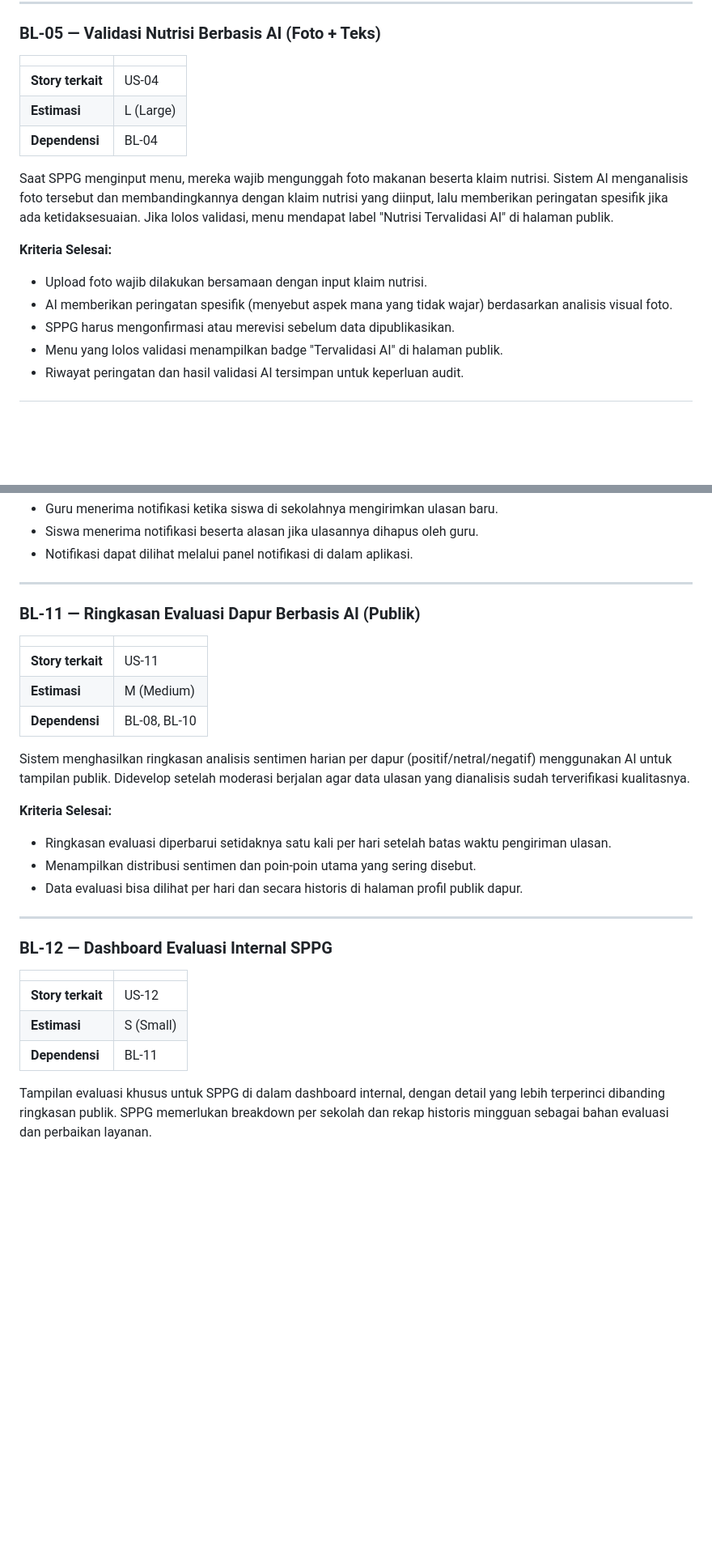
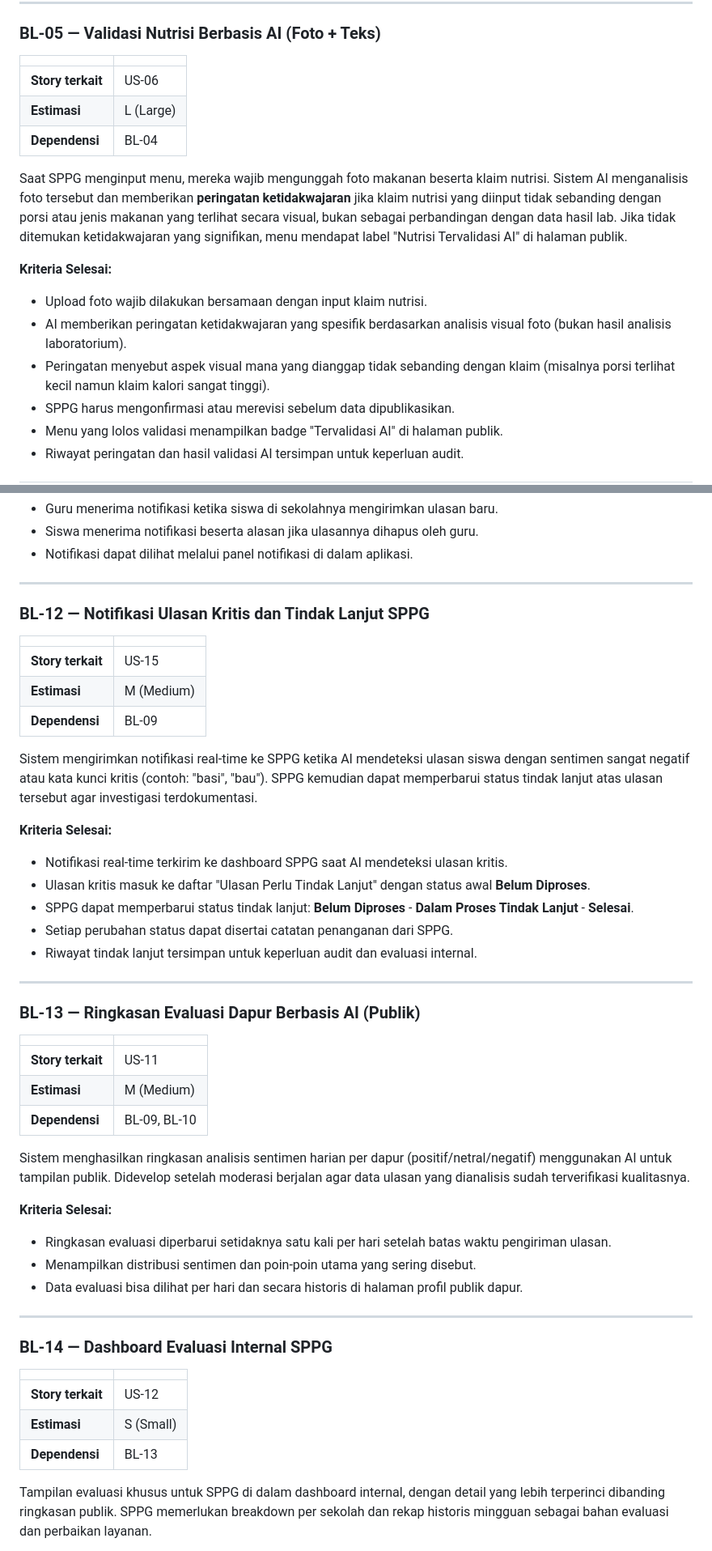
Before and after one commit to Adityamulyaf/praktikum-rpl-a-02, a Markdown page: docs/backlog.md, 2 parts joined by grey strips. Shown at 81% size. GitHub-like rendering; blank space fills up the shorter version.

```diff
--- a/docs/backlog.md
+++ b/docs/backlog.md
@@ -98,16 +100,17 @@ SPPG menginput menu makanan harian per dapur lengkap dengan komponen makanan dan
 
 | | |
 |---|---|
-| **Story terkait** | US-04 |
+| **Story terkait** | US-06 |
 | **Estimasi** | L (Large) |
 | **Dependensi** | BL-04 |
 
-Saat SPPG menginput menu, mereka wajib mengunggah foto makanan beserta klaim nutrisi. Sistem AI menganalisis foto tersebut dan membandingkannya dengan klaim nutrisi yang diinput, lalu memberikan peringatan spesifik jika ada ketidaksesuaian. Jika lolos validasi, menu mendapat label "Nutrisi Tervalidasi AI" di halaman publik.
+Saat SPPG menginput menu, mereka wajib mengunggah foto makanan beserta klaim nutrisi. Sistem AI menganalisis foto tersebut dan memberikan **peringatan ketidakwajaran** jika klaim nutrisi yang diinput tidak sebanding dengan porsi atau jenis makanan yang terlihat secara visual, bukan sebagai perbandingan dengan data hasil lab. Jika tidak ditemukan ketidakwajaran yang signifikan, menu mendapat label "Nutrisi Tervalidasi AI" di halaman publik.
 
 **Kriteria Selesai:**
 
 - Upload foto wajib dilakukan bersamaan dengan input klaim nutrisi.
-- AI memberikan peringatan spesifik (menyebut aspek mana yang tidak wajar) berdasarkan analisis visual foto.
+- AI memberikan peringatan ketidakwajaran yang spesifik berdasarkan analisis visual foto (bukan hasil analisis laboratorium).
+- Peringatan menyebut aspek visual mana yang dianggap tidak sebanding dengan klaim (misalnya porsi terlihat kecil namun klaim kalori sangat tinggi).
 - SPPG harus mengonfirmasi atau merevisi sebelum data dipublikasikan.
 - Menu yang lolos validasi menampilkan badge "Tervalidasi AI" di halaman publik.
 - Riwayat peringatan dan hasil validasi AI tersimpan untuk keperluan audit.
@@ -211,13 +232,33 @@ Mekanisme notifikasi untuk mendukung alur komunikasi antar role. Diperlukan agar
 
 ---
 
-### BL-11 — Ringkasan Evaluasi Dapur Berbasis AI (Publik)
+### BL-12 — Notifikasi Ulasan Kritis dan Tindak Lanjut SPPG
+
+| | |
+|---|---|
+| **Story terkait** | US-15 |
+| **Estimasi** | M (Medium) |
+| **Dependensi** | BL-09 |
+
+Sistem mengirimkan notifikasi real-time ke SPPG ketika AI mendeteksi ulasan siswa dengan sentimen sangat negatif atau kata kunci kritis (contoh: "basi", "bau"). SPPG kemudian dapat memperbarui status tindak lanjut atas ulasan tersebut agar investigasi terdokumentasi.
+
+**Kriteria Selesai:**
+
+- Notifikasi real-time terkirim ke dashboard SPPG saat AI mendeteksi ulasan kritis.
+- Ulasan kritis masuk ke daftar "Ulasan Perlu Tindak Lanjut" dengan status awal **Belum Diproses**.
+- SPPG dapat memperbarui status tindak lanjut: **Belum Diproses** - **Dalam Proses Tindak Lanjut** - **Selesai**.
+- Setiap perubahan status dapat disertai catatan penanganan dari SPPG.
+- Riwayat tindak lanjut tersimpan untuk keperluan audit dan evaluasi internal.
+
+---
+
+### BL-13 — Ringkasan Evaluasi Dapur Berbasis AI (Publik)
 
 | | |
 |---|---|
 | **Story terkait** | US-11 |
 | **Estimasi** | M (Medium) |
-| **Dependensi** | BL-08, BL-10 |
+| **Dependensi** | BL-09, BL-10 |
 
 Sistem menghasilkan ringkasan analisis sentimen harian per dapur (positif/netral/negatif) menggunakan AI untuk tampilan publik. Didevelop setelah moderasi berjalan agar data ulasan yang dianalisis sudah terverifikasi kualitasnya.
 
@@ -229,13 +270,13 @@ Sistem menghasilkan ringkasan analisis sentimen harian per dapur (positif/netral
 
 ---
 
-### BL-12 — Dashboard Evaluasi Internal SPPG
+### BL-14 — Dashboard Evaluasi Internal SPPG
 
 | | |
 |---|---|
 | **Story terkait** | US-12 |
 | **Estimasi** | S (Small) |
-| **Dependensi** | BL-11 |
+| **Dependensi** | BL-13 |
 
 Tampilan evaluasi khusus untuk SPPG di dalam dashboard internal, dengan detail yang lebih terperinci dibanding ringkasan publik. SPPG memerlukan breakdown per sekolah dan rekap historis mingguan sebagai bahan evaluasi dan perbaikan layanan.
 
```
Also changed, not shown: other parts of docs/backlog.md (+37 -17 lines), docs/srs.md (+53 -31 lines), docs/user-stories.md (+11 -8 lines).
